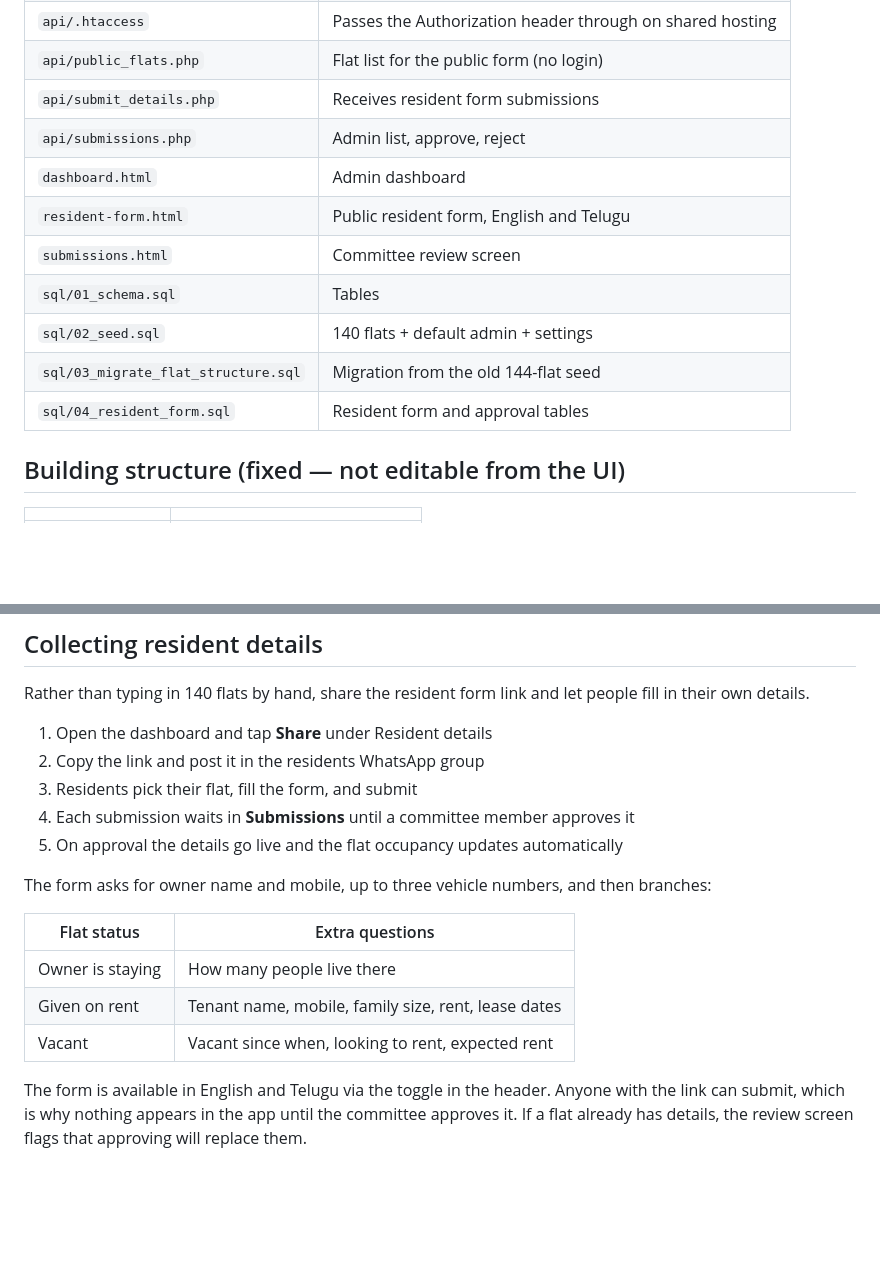
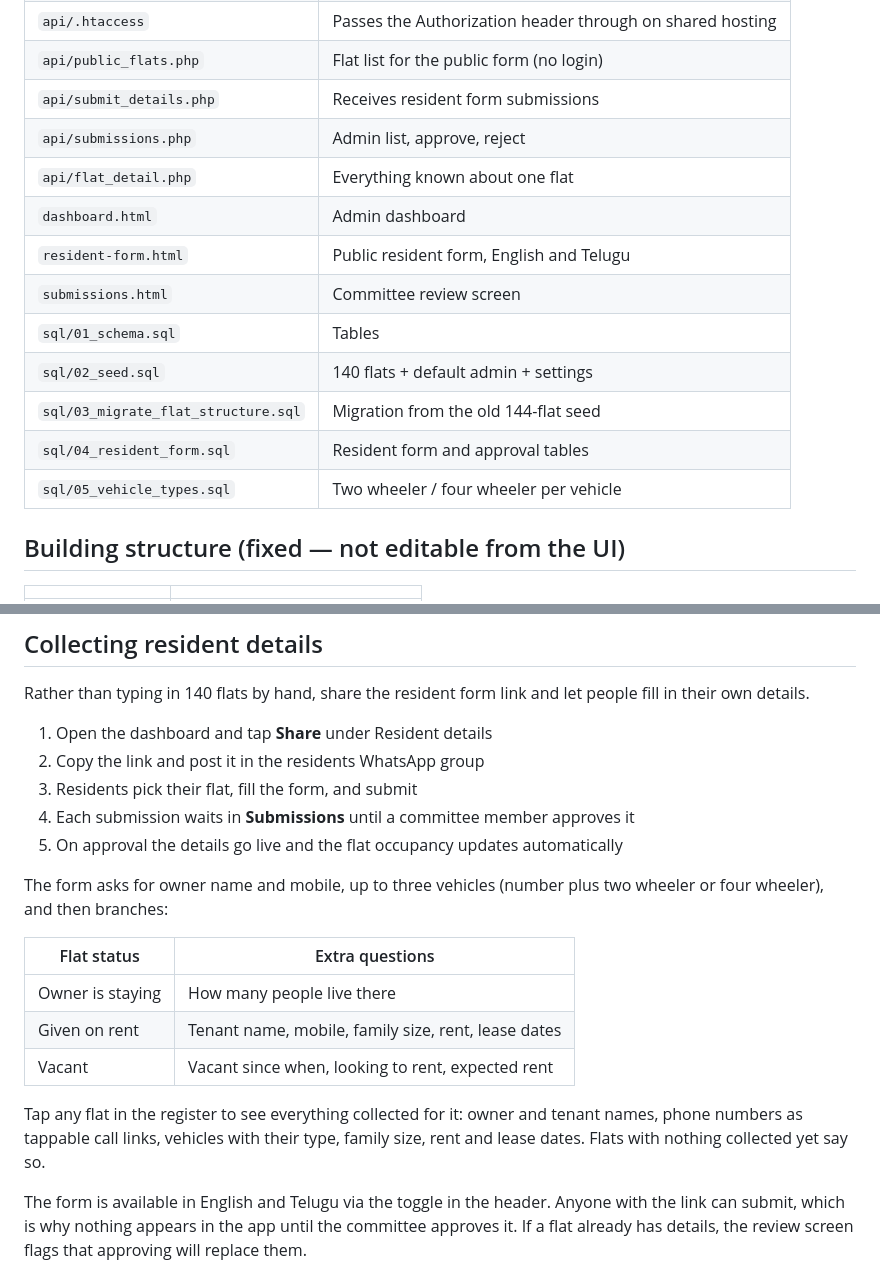
Before and after one commit to srisomesh-ai/pavan-midway-residency, a Markdown page: README.md, 2 parts joined by grey strips. GitHub-like rendering; blank space fills up the shorter version.

Commit message:
Add vehicle types and full flat details on tap

```diff
--- a/README.md
+++ b/README.md
@@ -20,6 +20,7 @@ Mobile-first web app for a 140-flat residential society. Built to run on Android
 | `api/public_flats.php` | Flat list for the public form (no login) |
 | `api/submit_details.php` | Receives resident form submissions |
 | `api/submissions.php` | Admin list, approve, reject |
+| `api/flat_detail.php` | Everything known about one flat |
 | `dashboard.html` | Admin dashboard |
 | `resident-form.html` | Public resident form, English and Telugu |
 | `submissions.html` | Committee review screen |
@@ -27,6 +28,7 @@ Mobile-first web app for a 140-flat residential society. Built to run on Android
 | `sql/02_seed.sql` | 140 flats + default admin + settings |
 | `sql/03_migrate_flat_structure.sql` | Migration from the old 144-flat seed |
 | `sql/04_resident_form.sql` | Resident form and approval tables |
+| `sql/05_vehicle_types.sql` | Two wheeler / four wheeler per vehicle |
 
 ## Building structure (fixed — not editable from the UI)
 
@@ -107,13 +109,15 @@ Rather than typing in 140 flats by hand, share the resident form link and let pe
 4. Each submission waits in **Submissions** until a committee member approves it
 5. On approval the details go live and the flat occupancy updates automatically
 
-The form asks for owner name and mobile, up to three vehicle numbers, and then branches:
+The form asks for owner name and mobile, up to three vehicles (number plus two wheeler or four wheeler), and then branches:
 
 | Flat status | Extra questions |
 |---|---|
 | Owner is staying | How many people live there |
 | Given on rent | Tenant name, mobile, family size, rent, lease dates |
 | Vacant | Vacant since when, looking to rent, expected rent |
+
+Tap any flat in the register to see everything collected for it: owner and tenant names, phone numbers as tappable call links, vehicles with their type, family size, rent and lease dates. Flats with nothing collected yet say so.
 
 The form is available in English and Telugu via the toggle in the header. Anyone with the link can submit, which is why nothing appears in the app until the committee approves it. If a flat already has details, the review screen flags that approving will replace them.
 
```
